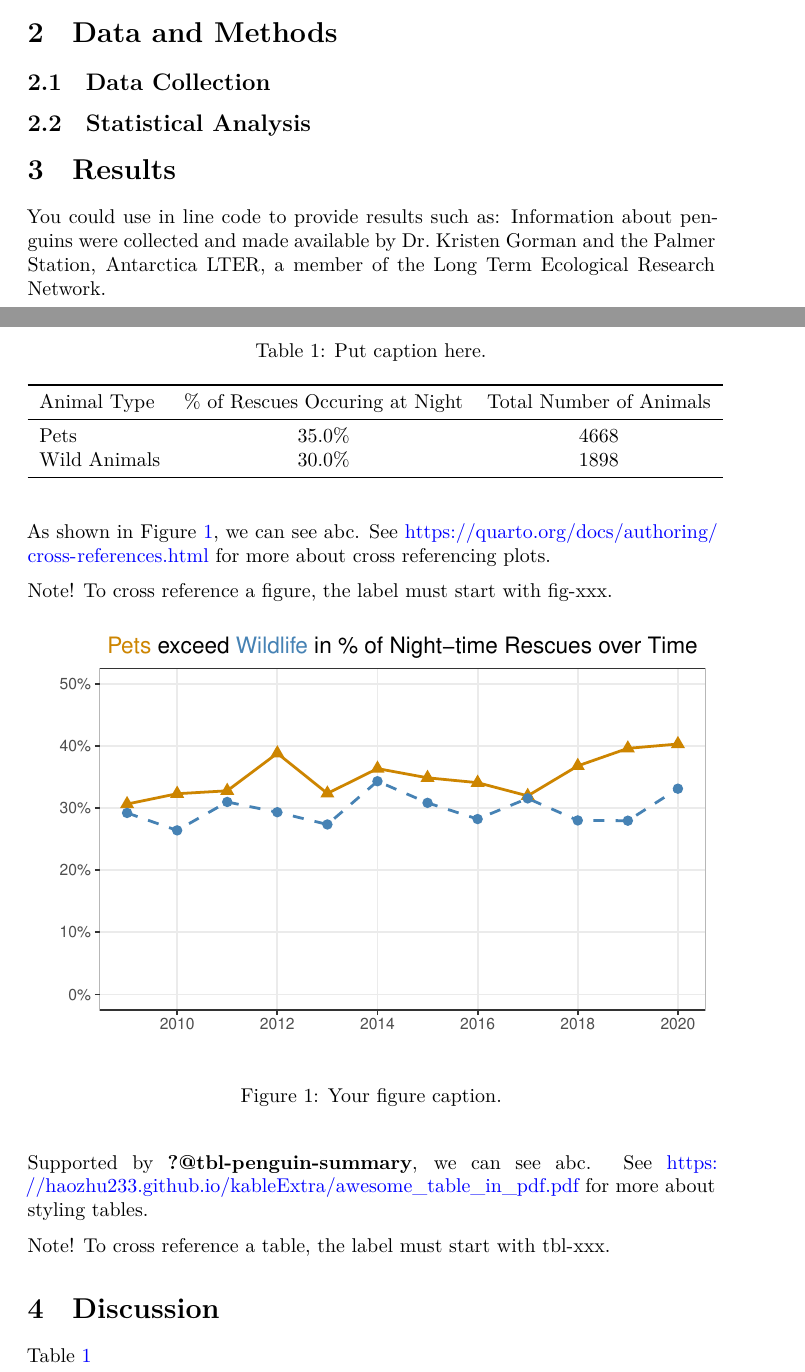
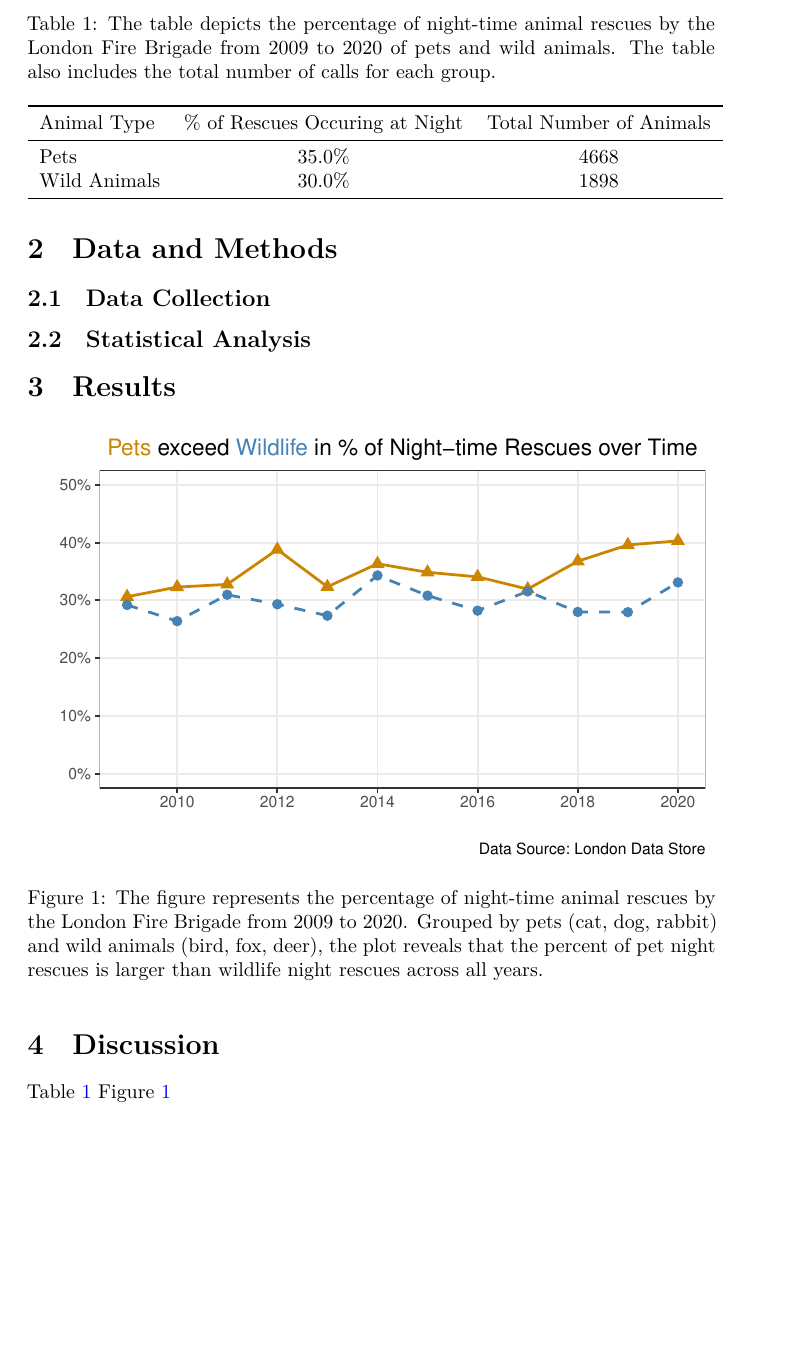
Before and after one commit to AleaSeifert/Stat-365-FinalProject, a Quarto document (Final_Report.qmd): two parts of pages 1 and 2 of 3 before the commit and part of page 2 of 3 after it, the two joined at a grey line, cut at the place of the change, the shorter picture padded with empty space. The pictures show the output file Final_Report.pdf that the author committed with the source.

Commit message:
organized

````diff
--- a/Final_Report.qmd
+++ b/Final_Report.qmd
@@ -90,12 +90,5 @@ According to @tuan2015, it is said to xxx. Supported by this we found xyz [@wiwa
 
 ## Results {#results}
 
-You could use in line code to provide results such as: Information about  penguins were collected and made available by Dr. Kristen Gorman and the Palmer Station, Antarctica LTER, a member of the Long Term Ecological Research Network.
-
-As shown in @fig-penguin-plot, we can see abc. See <https://quarto.org/docs/authoring/cross-references.html> for more about cross referencing plots.
-
-Note! To cross reference a figure, the label must start with fig-xxx.
 
 ```{r}
-#| label: fig-penguin-plot
-#| fig-cap: "Your figure caption."
@@ -113,7 +108,8 @@ animals_clean |>
        #subtitle = "Percentage of Night-time Rescues",
        linetype = "Animal Type",
        color = "Animal Type",
-       shape = "Animal Type") +
+       shape = "Animal Type",
+       caption = "Data Source: London Data Store") +
   scale_x_continuous(breaks = c(2010, 2012, 2014, 2016, 2018, 2020), minor_breaks = NULL) +
   scale_y_continuous(limits = c(0, 0.5), minor_breaks = NULL, labels = scales::percent) +
   theme_bw() +
@@ -125,13 +121,10 @@ animals_clean |>
   scale_shape_manual(values = c(17, 16))
 ```
 
-Supported by @tbl-penguin-summary, we can see abc. See <https://haozhu233.github.io/kableExtra/awesome_table_in_pdf.pdf> for more about styling tables.
-
-Note! To cross reference a table, the label must start with tbl-xxx.
 
 ```{r}
 #| label: tbl-night-summary
-#| tbl-cap: "Put caption here."
+#| tbl-cap: "The table depicts the percentage of night-time animal rescues by the London Fire Brigade from 2009 to 2020 of pets and wild animals. The table also includes the total number of calls for each group."
 #| tbl-pos: "H"
 
 animals |>
````
Also changed, not shown: Final_Report.pdf, Final_Report.qmd (12 more changed lines).
